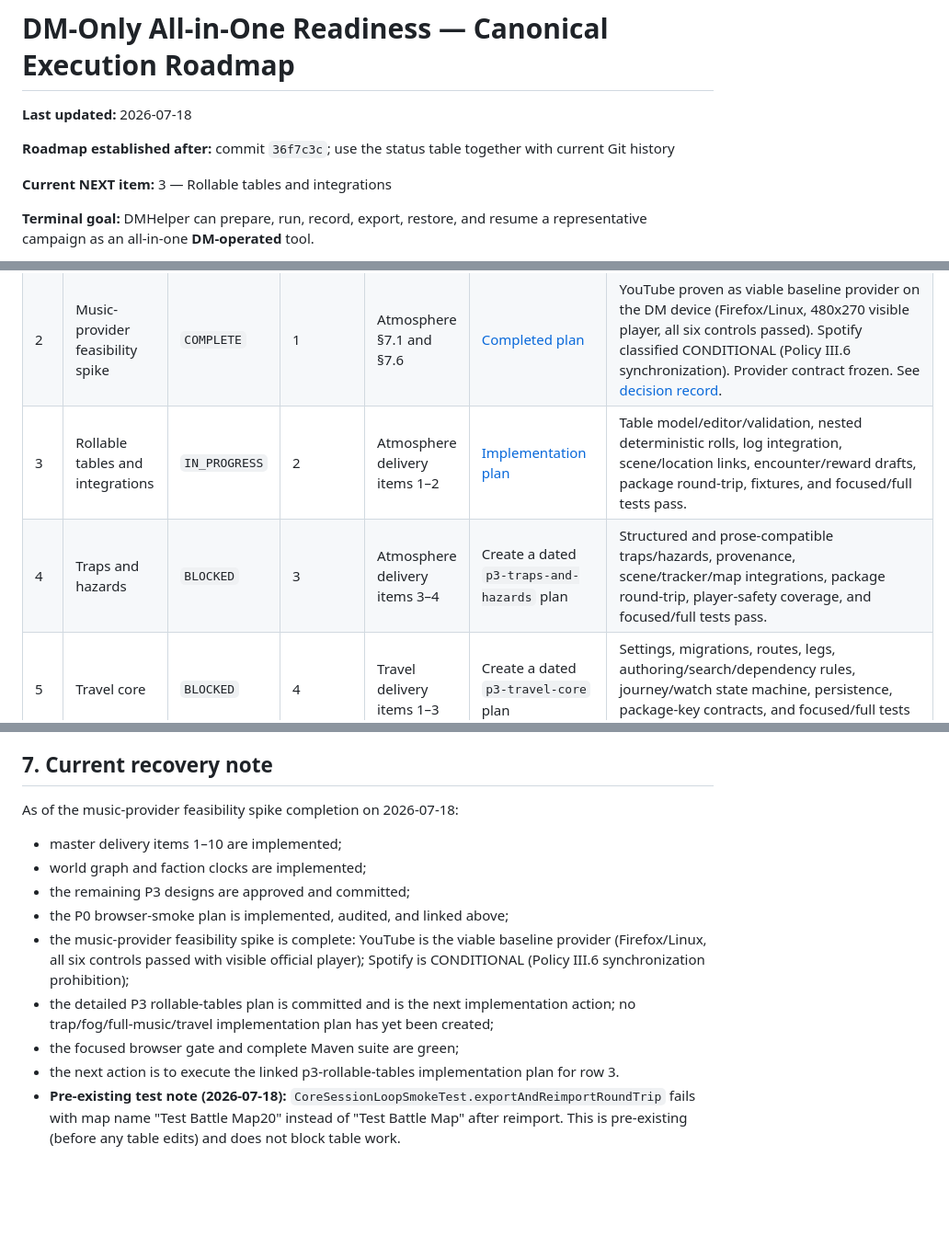
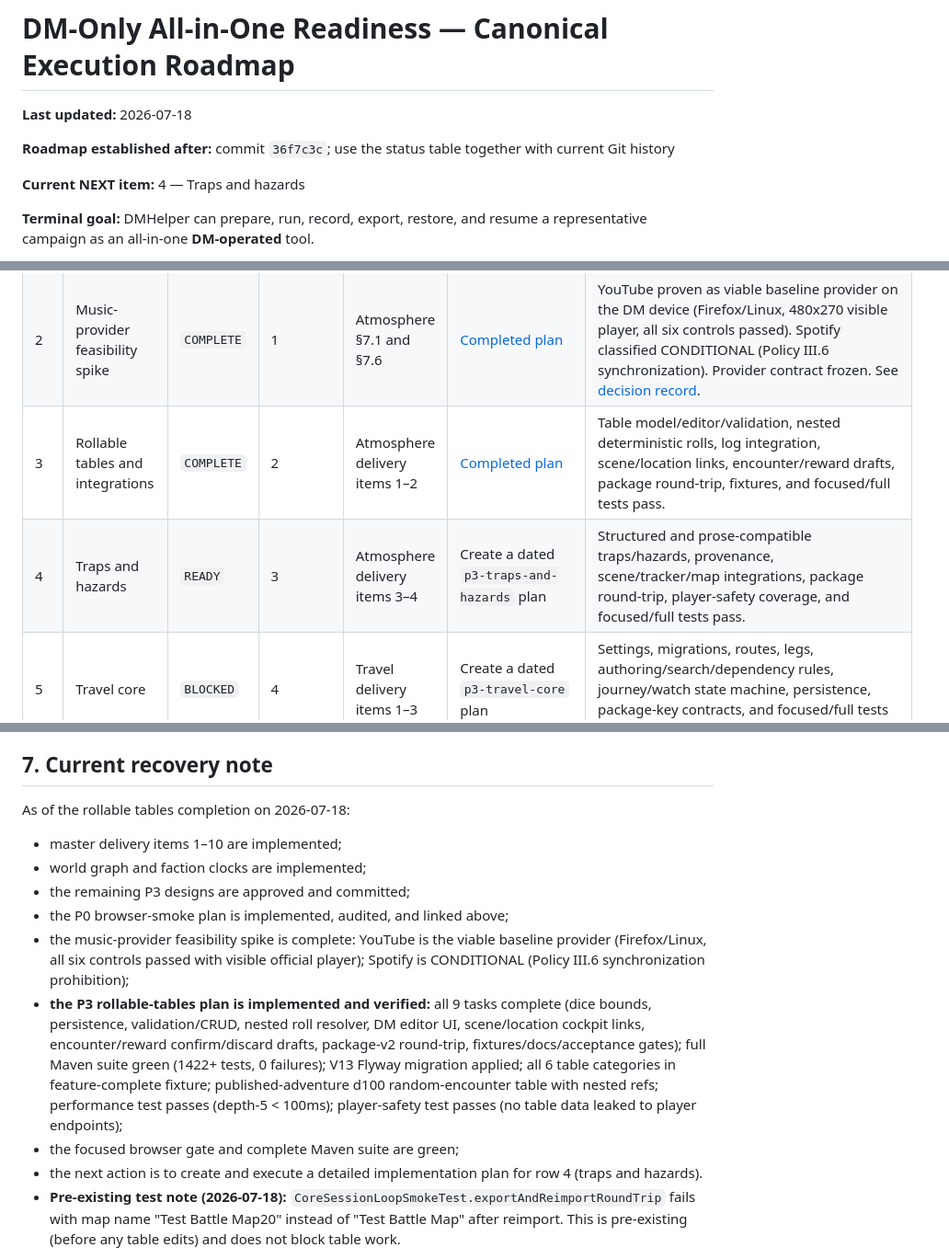
Before and after one commit to HendrikHoemberg/DMHelper, a Markdown page: docs/superpowers/dm-only-readiness-roadmap.md, 3 parts joined by grey strips. Shown at 92% size. Rendered like a GitHub page; blank space fills up the shorter version.

Commit message:
docs(roadmap): close rollable tables and unblock traps

```diff
--- a/docs/superpowers/dm-only-readiness-roadmap.md
+++ b/docs/superpowers/dm-only-readiness-roadmap.md
@@ -4,7 +4,7 @@
 
 **Roadmap established after:** commit `36f7c3c`; use the status table together with current Git history
 
-**Current NEXT item:** 3 — Rollable tables and integrations
+**Current NEXT item:** 4 — Traps and hazards
 
 **Terminal goal:** DMHelper can prepare, run, record, export, restore, and resume a representative campaign as an all-in-one **DM-operated** tool.
 
@@ -61,8 +61,8 @@ integration churn and keeps the release gate attributable.
 |---|---|---|---|---|---|---|
 | 1 | P0 browser-smoke release-gate repair | `COMPLETE` | — | Master §§5–6, 21, 23 | [Completed plan](plans/2026-07-18-p0-browser-smoke-release-gate-repair.md) | Native party dialog regression and same-origin sheet setup fixed; `CoreSessionLoopSmokeTest` and full Maven suite green; master blocker note updated. |
 | 2 | Music-provider feasibility spike | `COMPLETE` | 1 | Atmosphere §7.1 and §7.6 | [Completed plan](plans/2026-07-18-music-provider-feasibility.md) | YouTube proven as viable baseline provider on the DM device (Firefox/Linux, 480x270 visible player, all six controls passed). Spotify classified CONDITIONAL (Policy III.6 synchronization). Provider contract frozen. See [decision record](../architecture/music-provider-feasibility.md). |
-| 3 | Rollable tables and integrations | `IN_PROGRESS` | 2 | Atmosphere delivery items 1–2 | [Implementation plan](plans/2026-07-18-p3-rollable-tables.md) | Table model/editor/validation, nested deterministic rolls, log integration, scene/location links, encounter/reward drafts, package round-trip, fixtures, and focused/full tests pass. |
-| 4 | Traps and hazards | `BLOCKED` | 3 | Atmosphere delivery items 3–4 | Create a dated `p3-traps-and-hazards` plan | Structured and prose-compatible traps/hazards, provenance, scene/tracker/map integrations, package round-trip, player-safety coverage, and focused/full tests pass. |
+| 3 | Rollable tables and integrations | `COMPLETE` | 2 | Atmosphere delivery items 1–2 | [Completed plan](plans/2026-07-18-p3-rollable-tables.md) | Table model/editor/validation, nested deterministic rolls, log integration, scene/location links, encounter/reward drafts, package round-trip, fixtures, and focused/full tests pass. |
+| 4 | Traps and hazards | `READY` | 3 | Atmosphere delivery items 3–4 | Create a dated `p3-traps-and-hazards` plan | Structured and prose-compatible traps/hazards, provenance, scene/tracker/map integrations, package round-trip, player-safety coverage, and focused/full tests pass. |
 | 5 | Travel core | `BLOCKED` | 4 | Travel delivery items 1–3 | Create a dated `p3-travel-core` plan | Settings, migrations, routes, legs, authoring/search/dependency rules, journey/watch state machine, persistence, package-key contracts, and focused/full tests pass. |
 | 6 | Manual fog of war | `BLOCKED` | 5 | Atmosphere delivery items 5–6 | Create a dated `p3-manual-fog` plan | Mask model, DM tools, package support, server-side masked projection, reconnect behavior, cache/payload leak security tests, round-trip, and focused/full tests pass. |
 | 7 | Atmosphere and music completion | `BLOCKED` | 6 and the decision from 2 | Atmosphere delivery items 7–8 | Create a dated `p3-atmosphere-music` plan | Provider SPI/reference adapter, local OAuth and token clearing, cue library, cockpit widget, assignments, priority switching, deterministic fake-provider tests, package safety, and bounded outage behavior pass. |
@@ -112,16 +112,16 @@ where the task independently requires current external facts.
 
 ## 7. Current recovery note
 
-As of the music-provider feasibility spike completion on 2026-07-18:
+As of the rollable tables completion on 2026-07-18:
 
 - master delivery items 1–10 are implemented;
 - world graph and faction clocks are implemented;
 - the remaining P3 designs are approved and committed;
 - the P0 browser-smoke plan is implemented, audited, and linked above;
 - the music-provider feasibility spike is complete: YouTube is the viable baseline provider (Firefox/Linux, all six controls passed with visible official player); Spotify is CONDITIONAL (Policy III.6 synchronization prohibition);
-- the detailed P3 rollable-tables plan is committed and is the next implementation action; no trap/fog/full-music/travel implementation plan has yet been created;
+- **the P3 rollable-tables plan is implemented and verified:** all 9 tasks complete (dice bounds, persistence, validation/CRUD, nested roll resolver, DM editor UI, scene/location cockpit links, encounter/reward confirm/discard drafts, package-v2 round-trip, fixtures/docs/acceptance gates); full Maven suite green (1422+ tests, 0 failures); V13 Flyway migration applied; all 6 table categories in feature-complete fixture; published-adventure d100 random-encounter table with nested refs; performance test passes (depth-5 < 100ms); player-safety test passes (no table data leaked to player endpoints);
 - the focused browser gate and complete Maven suite are green;
-- the next action is to execute the linked p3-rollable-tables implementation plan for row 3.
+- the next action is to create and execute a detailed implementation plan for row 4 (traps and hazards).
 - **Pre-existing test note (2026-07-18):** `CoreSessionLoopSmokeTest.exportAndReimportRoundTrip` fails with map name "Test Battle Map20" instead of "Test Battle Map" after reimport. This is pre-existing (before any table edits) and does not block table work.
 
 When conversation context is missing or compacted, resume from the first non-`COMPLETE` row in this
```
